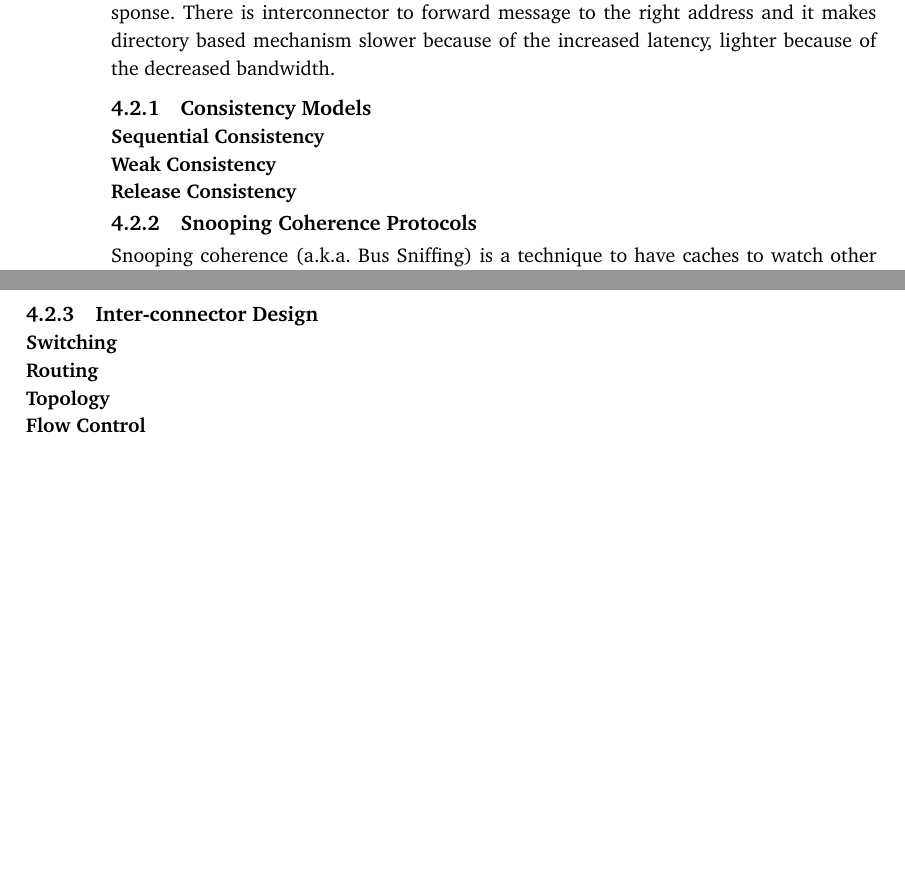
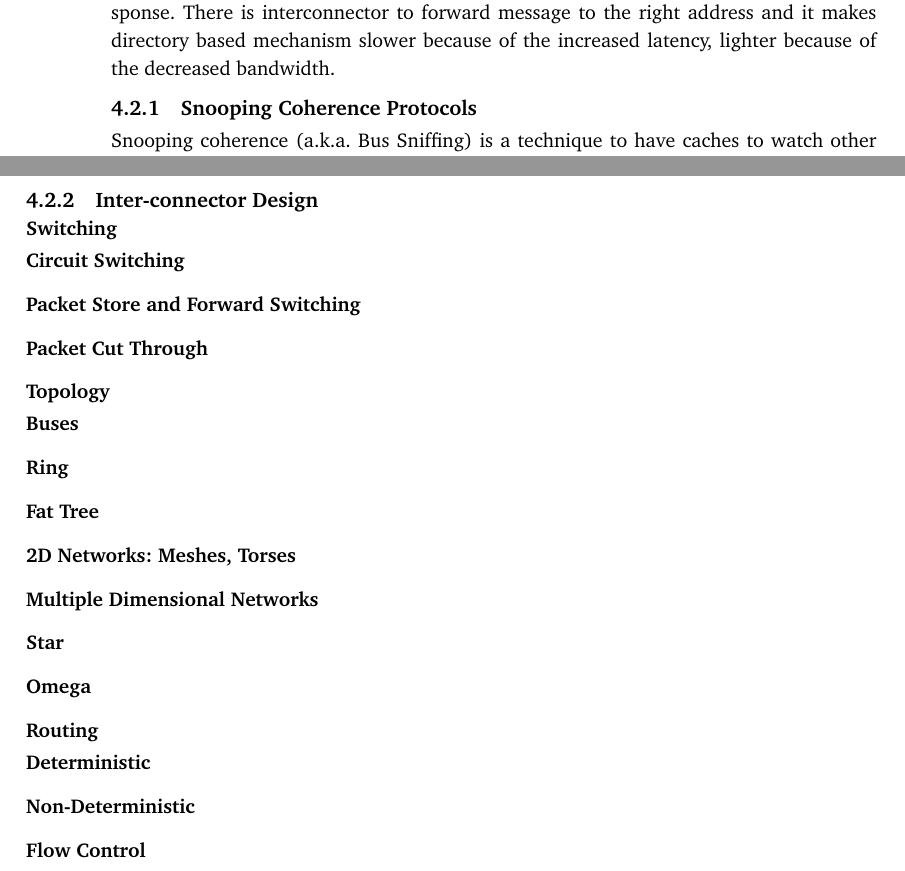
Before and after one commit to caglarsayin/Thesis, a LaTeX thesis (thesis.tex, which reads chapter2.tex): two parts of pages 35 and 40 of 61, joined at a grey line, cut so that both start at the same text, the shorter picture padded with empty space. Compiled offline with pdfLaTeX.

Commit message:
11.04.2013

```diff
--- a/chapter2.tex
+++ b/chapter2.tex
@@ -124,10 +124,6 @@ Write-through cache policy is intuitively perceived as solution of this problem,
 
 In order to solve this problems, there are several coherency mechanisms and their protocols.  Depending on the case and the number of cluster or processor in the system, system could use Snooping and Directory based mechanism. These each protocol have their own benefits and drawbacks. Snooping protocol is tent to use a lot of bandwidth, however, it is faster and more synchronous. Its logic is to broadcast each state to every node on the system. However, directory based mechanism work with request and response. There is interconnector to forward message to the right address and it makes directory based mechanism slower because of the increased latency, lighter because of the decreased bandwidth.
 
-\subsection{Consistency Models}
-\subsubsection{Sequential Consistency}
-\subsubsection{Weak Consistency}
-\subsubsection{Release Consistency}
 \subsection{Snooping Coherence Protocols}
 Snooping coherence (a.k.a. Bus Sniffing) is a technique to have caches to watch other processors caches and provide consistency depending on specified protocol.  It basically implemented with external port to the system bus. Therefore, it implemented over cache controller which has feature to watch bus. It makes cache controller bigger and waste more power, so lower layer caches could use less complex coherency protocols and vice versa. There are many snoopy cache coherency protocol also depending on consistency model, but we can categorize them in two class which are Write update and write invalidate.
 
@@ -258,7 +254,27 @@ In figure \ref{fig:MOESIstatediagram}, state transactions of MOESI protocol are
 
 
 \subsection{Inter-connector Design}
+
 \subsubsection{Switching}
+\begin{description}
+\item[Circuit Switching]
+\item[Packet Store and Forward Switching]
+\item[Packet Cut Through]
+\end{description}
+\subsubsection{Topology}
+\begin{description}
+\item[Buses]
+\item[Ring]
+\item[Fat Tree]
+\item[2D Networks: Meshes, Torses]
+\item[Multiple Dimensional Networks]
+\item[Star]
+\item[Omega]
+\end{description}
 \subsubsection{Routing}
-\subsubsection{Topology}
+\begin{description}
+\item[Deterministic]
+\item[Non-Deterministic]
+\end{description}
+
 \subsubsection{Flow Control}
```
Also changed, not shown: thesis.tex (renamed from example.tex), 4 other files.
